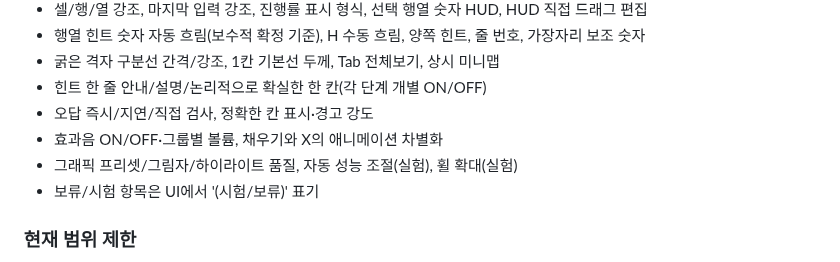
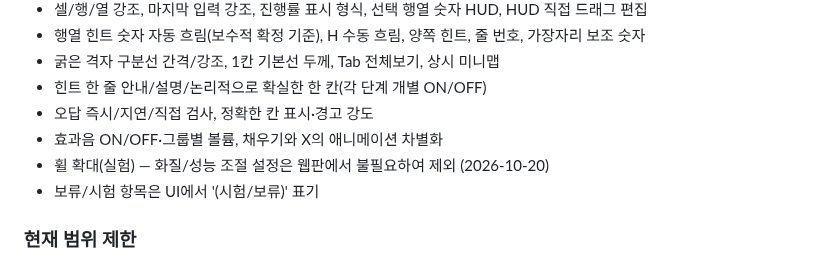
Before and after one commit to ishyun1227/nono-web, a Markdown page: SETTINGS-PORT.md, the part around the change. Rendered like a GitHub page.

Commit message:
Document removal of unnecessary graphics and performance settings

```diff
--- a/SETTINGS-PORT.md
+++ b/SETTINGS-PORT.md
@@ -18,7 +18,7 @@
 - 힌트 한 줄 안내/설명/논리적으로 확실한 한 칸(각 단계 개별 ON/OFF)
 - 오답 즉시/지연/직접 검사, 정확한 칸 표시·경고 강도
 - 효과음 ON/OFF·그룹별 볼륨, 채우기와 X의 애니메이션 차별화
-- 그래픽 프리셋/그림자/하이라이트 품질, 자동 성능 조절(실험), 휠 확대(실험)
+- 휠 확대(실험) — 화질/성능 조절 설정은 웹판에서 불필요하여 제외 (2026-10-20)
 - 보류/시험 항목은 UI에서 '(시험/보류)' 표기
 
 ### 현재 범위 제한
```
